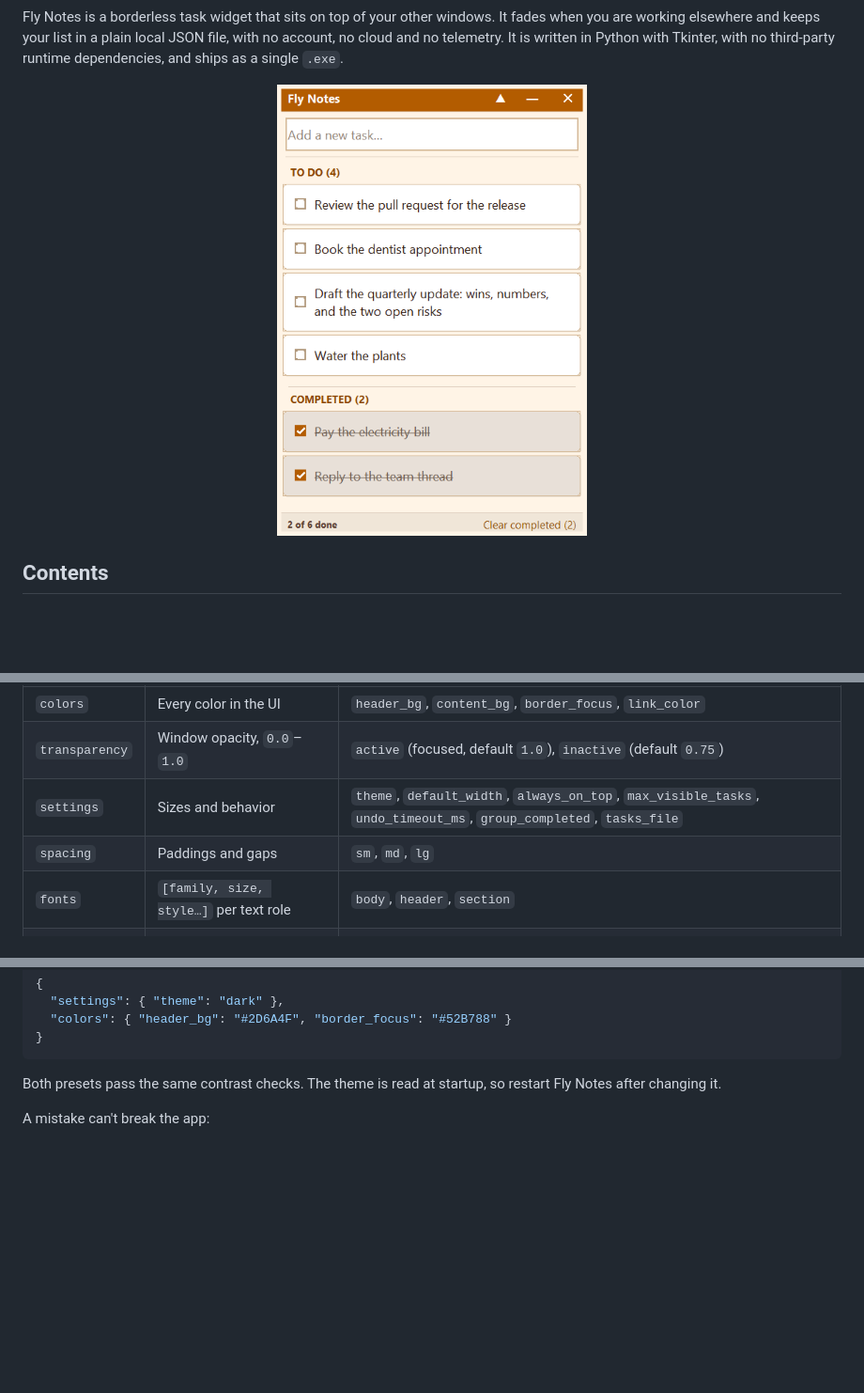
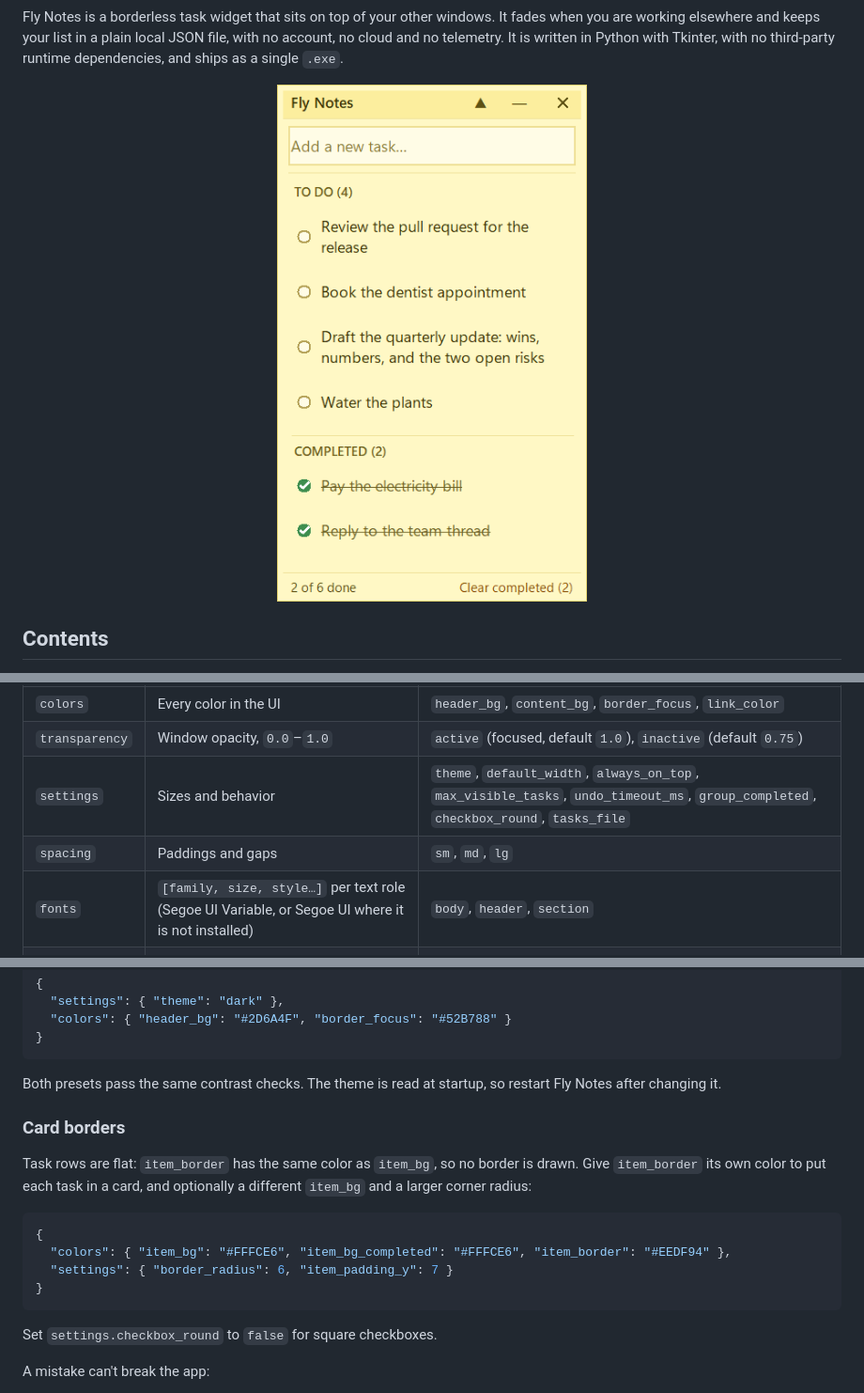
Before and after one commit to dbarretol/fly-notes, a Markdown page: README.md, 3 parts joined by grey strips. Shown at 94% size. Drawn GitHub-style; pictures changed too: docs/images/fly-notes.png; blank space fills up the shorter version.

````diff
--- a/README.md
+++ b/README.md
@@ -15,7 +15,7 @@ dependencies, and ships as a single `.exe`.
 
 <p align="center">
   <img src="docs/images/fly-notes.png" width="330"
-       alt="Fly Notes window: a header with the always-on-top pin, the new-task field, a To Do section with four tasks (one wrapping onto two lines), a Completed section with two struck-through tasks, and a footer reading '2 of 6 done' with a 'Clear completed (2)' link">
+       alt="Fly Notes window, pale yellow like a sticky note: a header with the always-on-top pin, the new-task field, a To Do section with four tasks (one wrapping onto two lines), a Completed section with two struck-through tasks, and a footer reading '2 of 6 done' with a 'Clear completed (2)' link">
 </p>
 
 ## Contents
@@ -182,9 +183,9 @@ Example: a green header and a larger default window.
 |---|---|---|
 | `colors` | Every color in the UI | `header_bg`, `content_bg`, `border_focus`, `link_color` |
 | `transparency` | Window opacity, `0.0`–`1.0` | `active` (focused, default `1.0`), `inactive` (default `0.75`) |
-| `settings` | Sizes and behavior | `theme`, `default_width`, `always_on_top`, `max_visible_tasks`, `undo_timeout_ms`, `group_completed`, `tasks_file` |
+| `settings` | Sizes and behavior | `theme`, `default_width`, `always_on_top`, `max_visible_tasks`, `undo_timeout_ms`, `group_completed`, `checkbox_round`, `tasks_file` |
 | `spacing` | Paddings and gaps | `sm`, `md`, `lg` |
-| `fonts` | `[family, size, style…]` per text role | `body`, `header`, `section` |
+| `fonts` | `[family, size, style…]` per text role (Segoe UI Variable, or Segoe UI where it is not installed) | `body`, `header`, `section` |
 | `shortcuts` | Window-wide key bindings (Tk syntax) | `new_task`, `undo`, `toggle_always_on_top`, `close` |
 | `strings` | Every UI text, for rewording or translating | `entry_placeholder`, `empty_state`, `undo_action` |
 
@@ -213,6 +214,21 @@ Colors you set in `colors` still win over the preset, so you can change a few of
 
 Both presets pass the same contrast checks. The theme is read at startup, so restart Fly Notes
 after changing it.
+
+### Card borders
+
+Task rows are flat: `item_border` has the same color as `item_bg`, so no border is drawn. Give
+`item_border` its own color to put each task in a card, and optionally a different `item_bg`
+and a larger corner radius:
+
+```json
+{
+  "colors": { "item_bg": "#FFFCE6", "item_bg_completed": "#FFFCE6", "item_border": "#EEDF94" },
+  "settings": { "border_radius": 6, "item_padding_y": 7 }
+}
+```
+
+Set `settings.checkbox_round` to `false` for square checkboxes.
 
 A mistake can't break the app:
 
````
Also changed, not shown: other parts of README.md (+2 -1 lines), CHANGELOG.md (+10 -0 lines).
